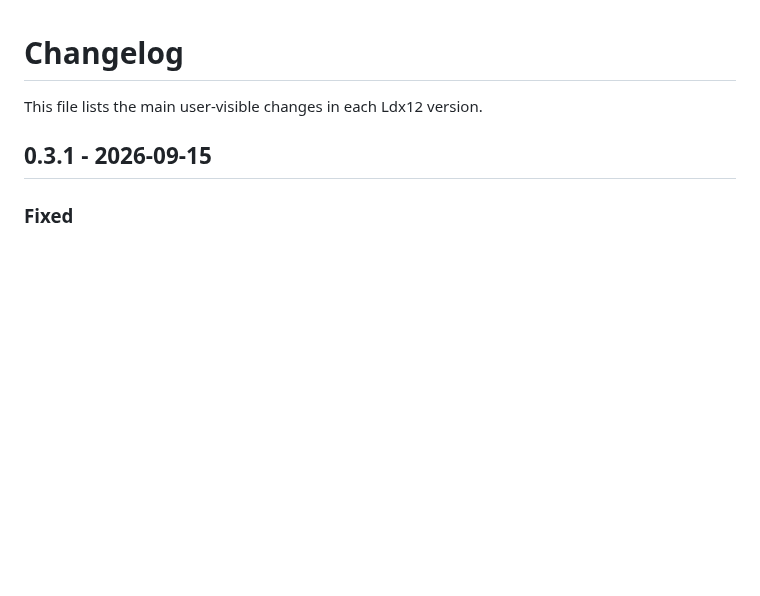
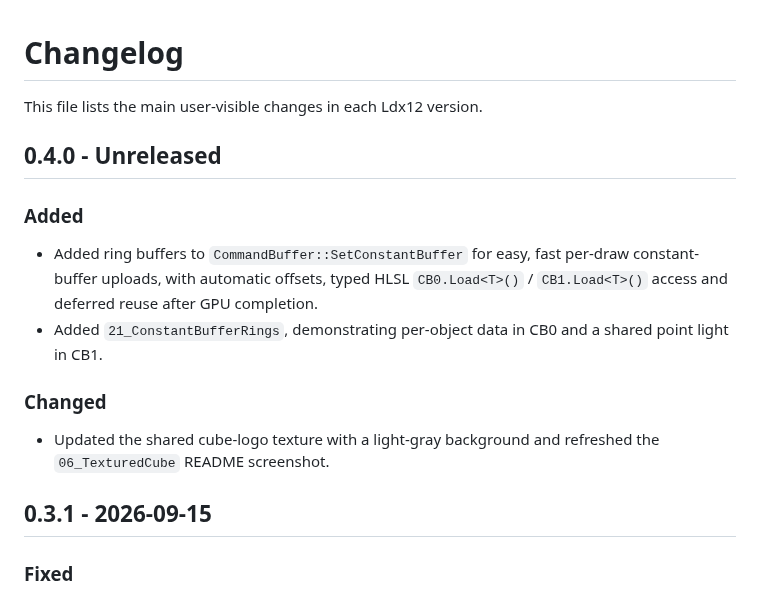
Before and after one commit to alfonsmagd/LightDX12, a Markdown page: CHANGELOG.md, the part around the change. Drawn GitHub-style; blank space fills up the shorter version.

Commit message:
docs: document per-draw ring buffer uploads and refresh cube images

```diff
--- a/CHANGELOG.md
+++ b/CHANGELOG.md
@@ -1,6 +1,17 @@
 # Changelog
 
 This file lists the main user-visible changes in each Ldx12 version.
+
+## 0.4.0 - Unreleased
+
+### Added
+
+- Added ring buffers to `CommandBuffer::SetConstantBuffer` for easy, fast per-draw constant-buffer uploads, with automatic offsets, typed HLSL `CB0.Load<T>()` / `CB1.Load<T>()` access and deferred reuse after GPU completion.
+- Added `21_ConstantBufferRings`, demonstrating per-object data in CB0 and a shared point light in CB1.
+
+### Changed
+
+- Updated the shared cube-logo texture with a light-gray background and refreshed the `06_TexturedCube` README screenshot.
 
 ## 0.3.1 - 2026-09-15
 
```
Also changed, not shown: examples/images/06-textured-cube-0.4.0.png, 1 other file.
